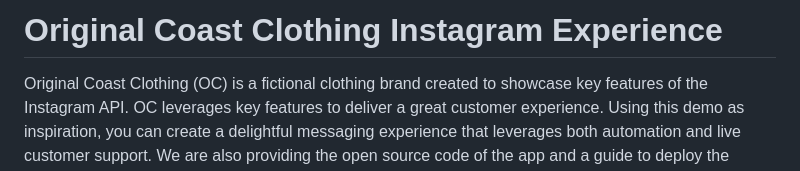
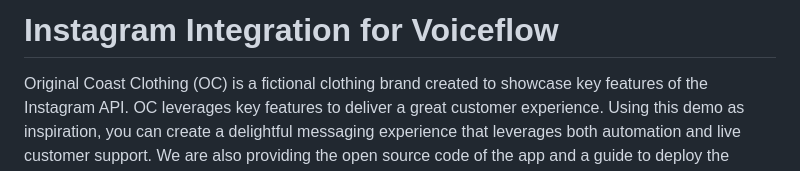
Before and after one commit to dabeer445/insta-vf, a Markdown page: README.md, the part around the change. GitHub-like rendering.

```diff
--- a/README.md
+++ b/README.md
@@ -1,4 +1,4 @@
-# Original Coast Clothing Instagram Experience
+# Instagram Integration for Voiceflow
 
 Original Coast Clothing (OC) is a fictional clothing brand created to showcase key features of the Instagram API. OC leverages key features to deliver a great customer experience. Using this demo as inspiration, you can create a delightful messaging experience that leverages both automation and live customer support. We are also providing the open source code of the app and a guide to deploy the experience on your local environment or remote server.
 
```
